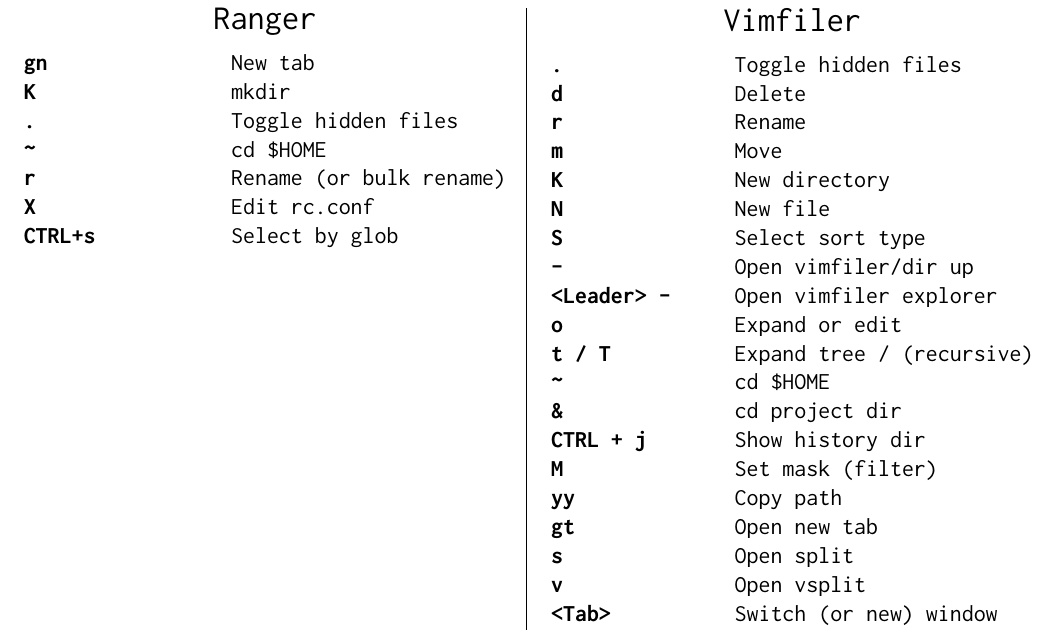
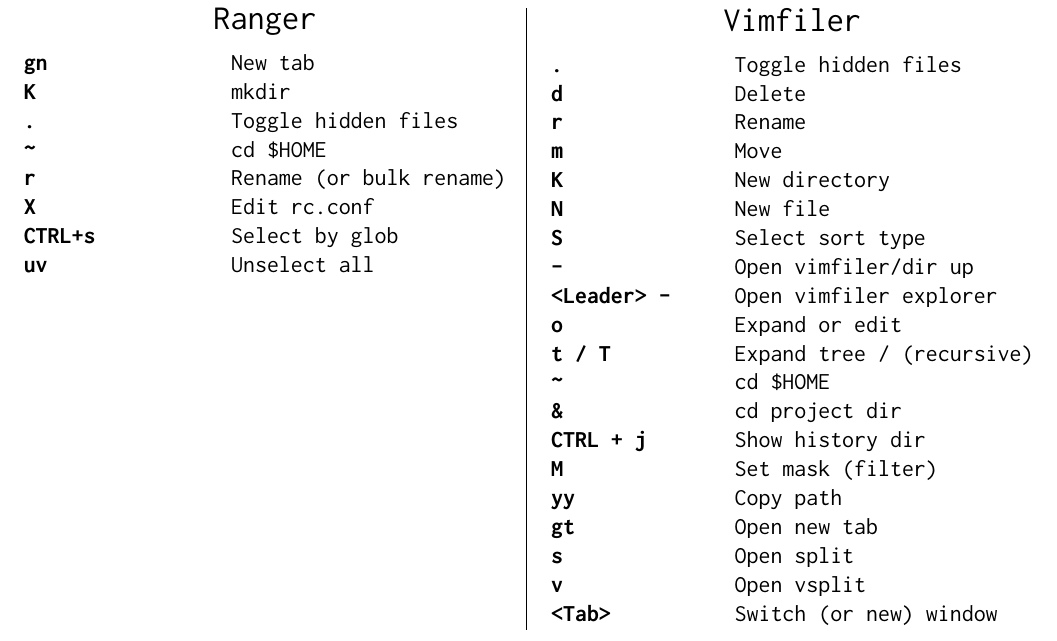
Before and after one commit to jlesquembre/dotfiles, a LaTeX document (cheatsheet.tex): part of page 2 of 6, cut so that both start at the same text. Compiled offline with pdfLaTeX.

Commit message:
Ranger, better select files

```diff
--- a/cheatsheet.tex
+++ b/cheatsheet.tex
@@ -120,6 +120,7 @@
       \textbf{r} & Rename (or bulk rename) \\
       \textbf{X} & Edit rc.conf \\
       \textbf{CTRL+s} & Select by glob \\
+      \textbf{uv} & Unselect all \\
     \end{tabu}
   \end{minipage}}%
   \hfil
```
Also changed, not shown: 1 other file.
